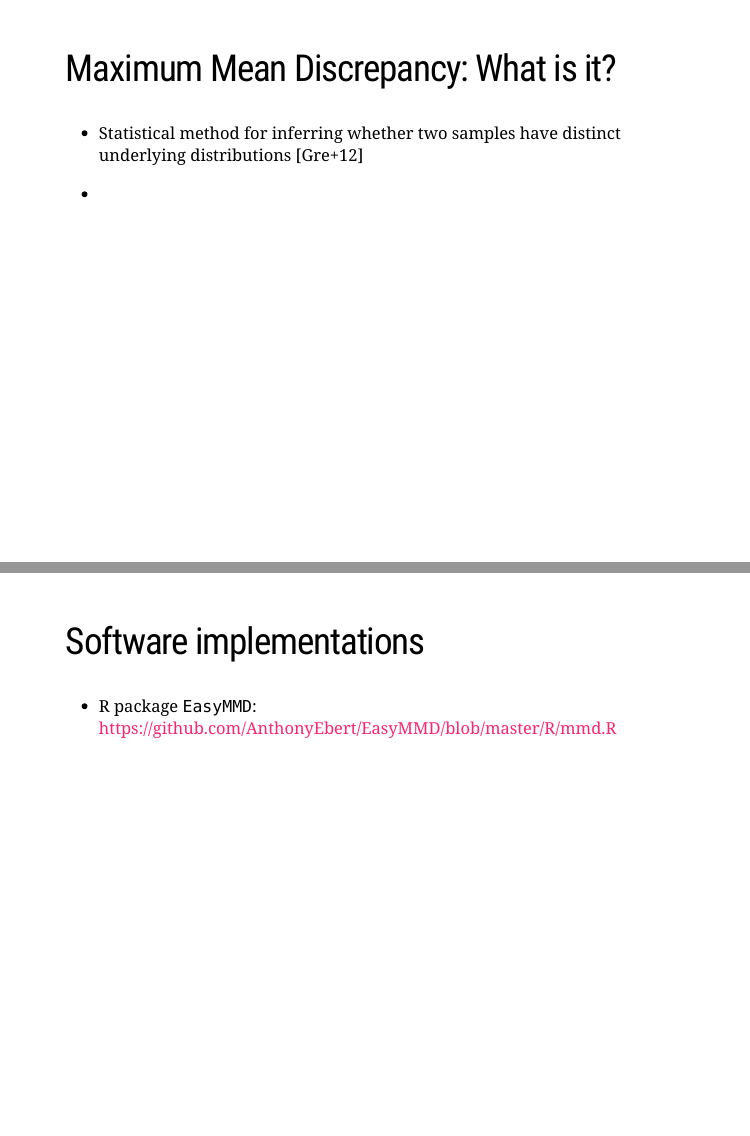
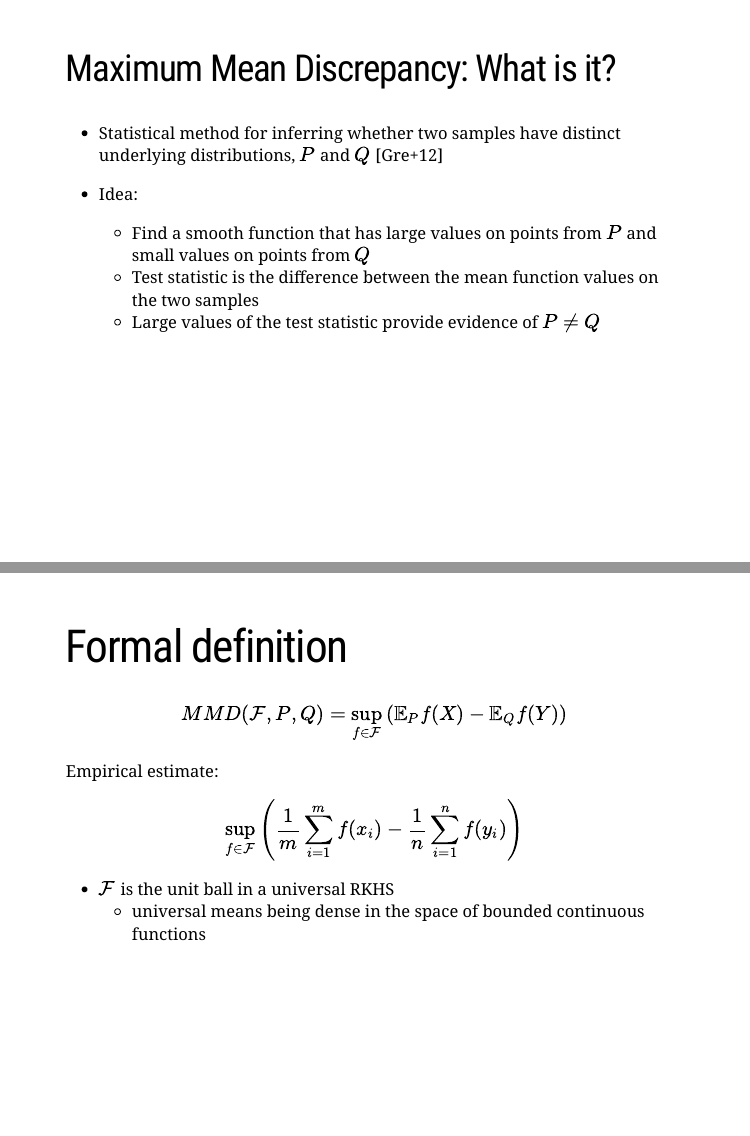
Before and after one commit to fboehm/mmd-project, an R Markdown document (analysis/Rmd/presentation-March11.Rmd): pages 2 and 3 of 5 before the commit and pages 2 and 3 of 6 after it, joined at a grey line. The pictures show the slides in the output file analysis/Rmd/presentation-March11.html that the author committed with the source; the slides are laid out offline by our stand-in for remark.js, each with all of its steps uncovered, in fonts that may differ from those the slides ask for, and without slide numbers, shadows or browser add-ons.

Commit message:
updated slides for march 11 presentation

```diff
--- a/analysis/Rmd/presentation-March11.Rmd
+++ b/analysis/Rmd/presentation-March11.Rmd
@@ -28,14 +28,30 @@ bib <- ReadBib("mmd.bib", check = FALSE)
 
 ## Maximum Mean Discrepancy: What is it?
 
-- Statistical method for inferring whether two samples have distinct underlying distributions `r Citep(bib, "gretton2012kernel")`
+- Statistical method for inferring whether two samples have distinct underlying distributions, $P$ and $Q$ `r Citep(bib, "gretton2012kernel")`
 
 - Idea:
+    - Find a smooth function that has large values on points from $P$ and small values on points from $Q$
+    - Test statistic is the difference between the mean function values on the two samples
+    - Large values of the test statistic provide evidence of $P \neq Q$
+
+---
+
+# Formal definition
+
+$$MMD(\mathcal{F}, P, Q) = \sup_{f \in \mathcal{F}}\left( \mathbb{E}_Pf(X) - \mathbb{E}_Qf(Y)\right)$$
+
+Empirical estimate:
+
+$$\sup_{f\in \mathcal{F}}\left( \frac{1}{m}\sum_{i = 1}^mf(x_i) - \frac{1}{n}\sum_{i = 1}^n f(y_i)\right)$$
+
+- $\mathcal{F}$ is the unit ball in a universal RKHS
+    - universal means being dense in the space of bounded continuous functions
+
 
 
 
 ---
 
-## Software implementations
+## Project Plan
 
-- R package `EasyMMD`: https://github.com/AnthonyEbert/EasyMMD/blob/master/R/mmd.R
```
Also changed, not shown: analysis/Rmd/presentation-March11.html, analysis/Rmd/presentation-March11.Rmd (13 more changed lines).
